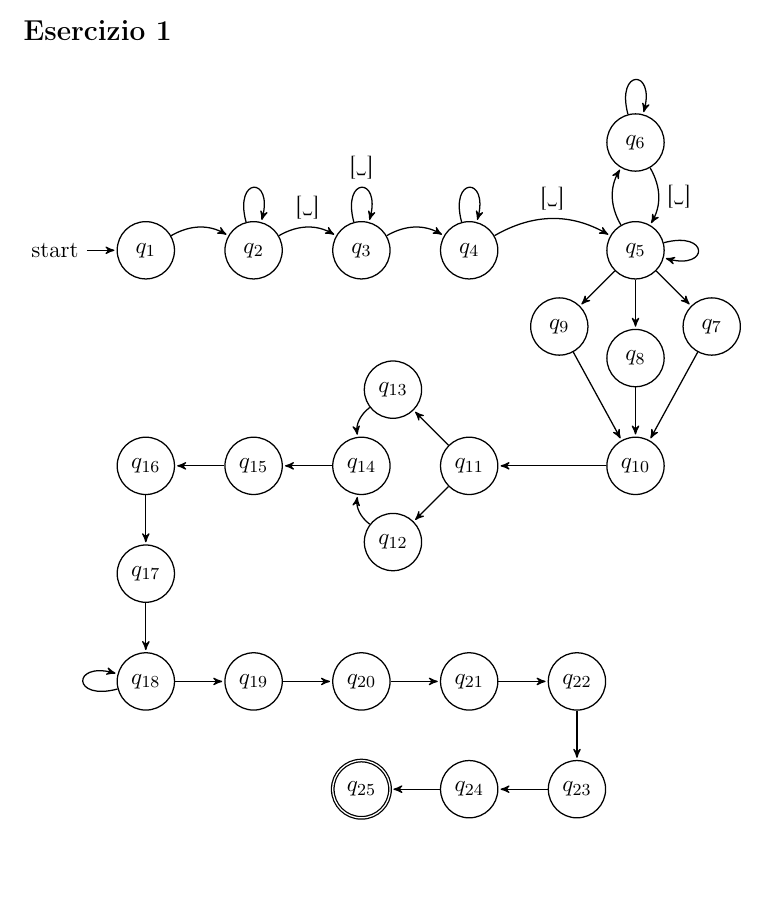
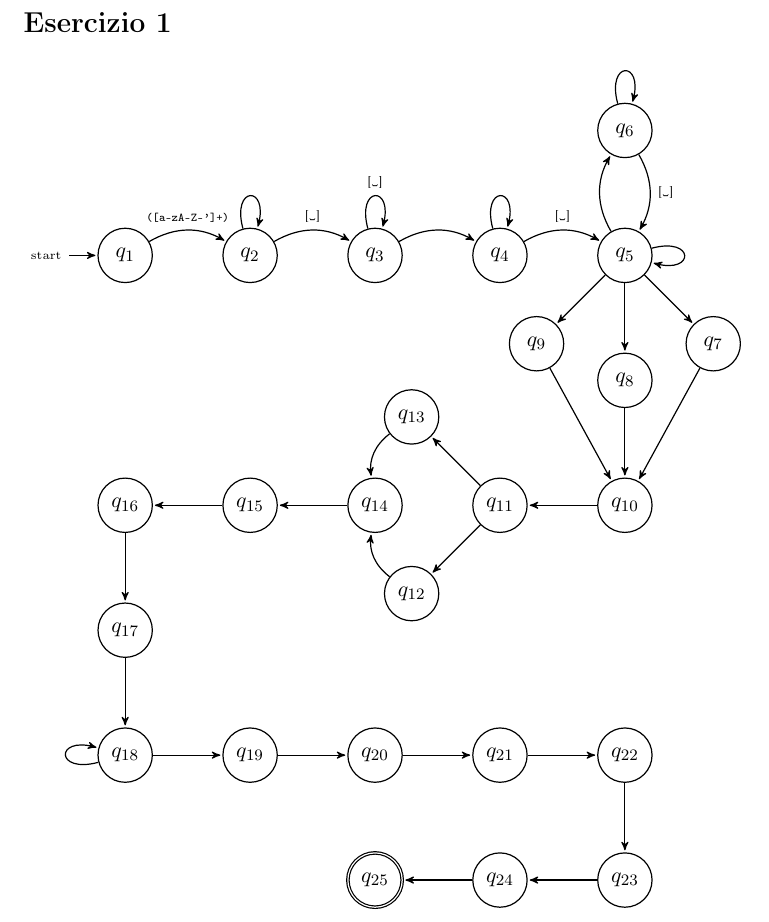
Before and after one commit to Eresy/LC1Project, a LaTeX document (ProgettoLC1 parte2 Gruppo 14/ProgettoLC1 parte2 Gruppo 14 Relazione.tex, which reads ProgettoLC1 parte2 Gruppo 14/dfa.tex): part of the page before the commit and part of page 2 of 2 after it, cut so that both start at the same text, the shorter picture padded with empty space. Compiled offline with pdfLaTeX.

Commit message:
modified:   ProgettoLC1 parte2 Gruppo 14 Relazione.pdf modified:   ProgettoLC1 parte2 Gruppo 14 Relazione.tex modified:   dfa.tex modified:   es3/Parser.y

```diff
--- a/ProgettoLC1 parte2 Gruppo 14/ProgettoLC1 parte2 Gruppo 14 Relazione.tex
+++ b/ProgettoLC1 parte2 Gruppo 14/ProgettoLC1 parte2 Gruppo 14 Relazione.tex
@@ -11,6 +11,7 @@
 \usepackage[utf8x]{inputenc}
 \usepackage[T1]{fontenc}
 \usepackage{listings}
+\usepackage{fancyvrb}
 %
 % fancy footnotes
 \usepackage[perpage, symbol*, stable, multiple]{footmisc}
--- a/ProgettoLC1 parte2 Gruppo 14/dfa.tex
+++ b/ProgettoLC1 parte2 Gruppo 14/dfa.tex
@@ -1,12 +1,14 @@
 \documentclass[tikz,border=1pt]{standalone}
+\usepackage{fancyvrb}
 \usepackage{pgf}
 \usepackage{tikz}
 \usetikzlibrary{arrows,automata,positioning}
 \usepackage[latin1]{inputenc}
 
 \begin{document}
-\begin{tikzpicture}[->,>=stealth',shorten >=1pt,auto,node distance=1.8cm,semithick]
+\begin{tikzpicture}[->,>=stealth',shorten >=1pt,auto,node distance=2.2cm,on grid,semithick]
 %\tikzstyle{every state}=[fill=none,text=yellow]
+\tikzset{every edge/.append style={font=\tiny}}
 
 \node[initial,state] 	(1)			{$q_1$};
 \node[state]         	(2)	[right of=1]	{$q_2$};
@@ -34,7 +36,7 @@
 \node[state]		(24)	[left of=23]	{$q_{24}$};
 \node[state,accepting]  (25)	[left of=24]	{$q_{25}$};
 
-\path	(1)	edge	[bend left]	node	{}	(2)
+\path	(1)	edge	[bend left]	node[sloped]	{\Verb/([a-zA-Z\\-\\']+)/}	(2)
 
 	(2)	edge	[bend left]	node	{[\textvisiblespace]}	(3)
 		edge	[loop above]	node	{}	(2)
```
Also changed, not shown: ProgettoLC1 parte2 Gruppo 14/ProgettoLC1 parte2 Gruppo 14 Relazione.pdf, 1 other file.
